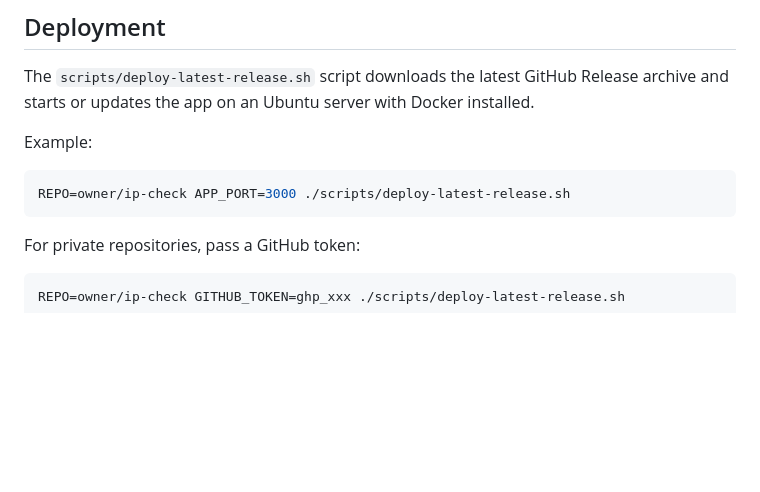
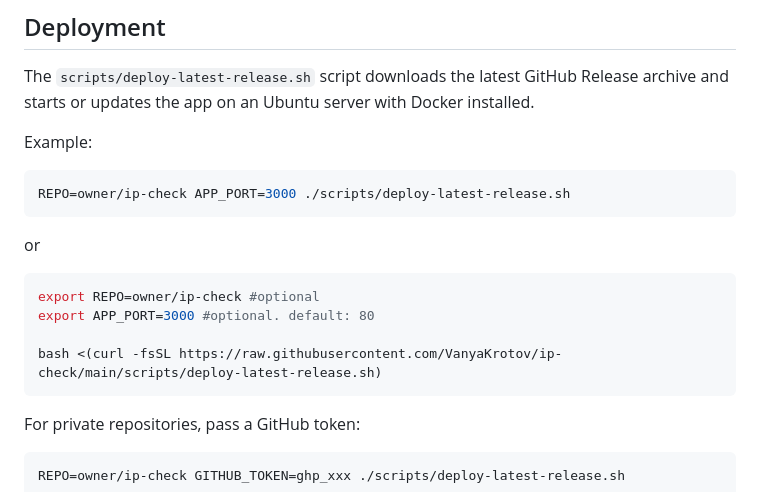
Before and after one commit to VanyaKrotov/ip-check, a Markdown page: README.md, the part around the change. Drawn GitHub-style; blank space fills up the shorter version.

````diff
--- a/README.md
+++ b/README.md
@@ -135,6 +135,15 @@ Example:
 ```sh
 REPO=owner/ip-check APP_PORT=3000 ./scripts/deploy-latest-release.sh
 ```
+or
+
+```sh
+export REPO=owner/ip-check #optional
+export APP_PORT=3000 #optional. default: 80
+
+bash <(curl -fsSL https://raw.githubusercontent.com/VanyaKrotov/ip-check/main/scripts/deploy-latest-release.sh)
+```
+
 
 For private repositories, pass a GitHub token:
 
````
